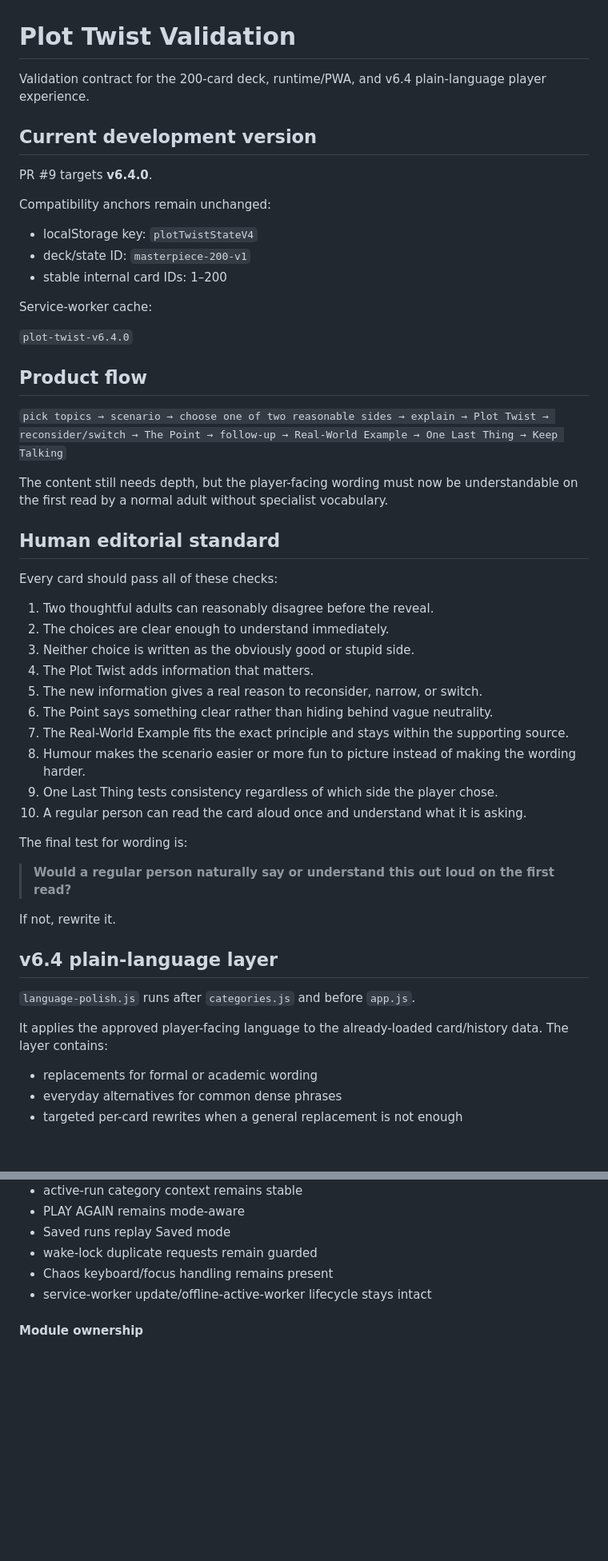
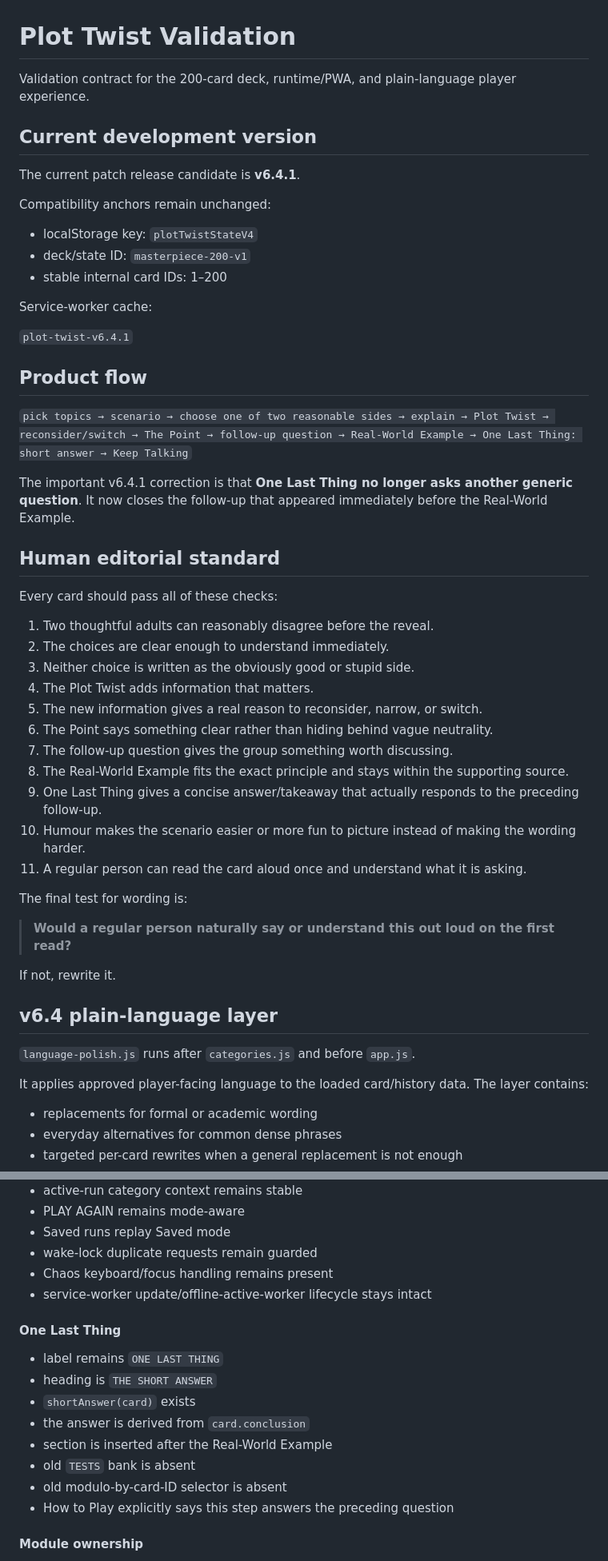
Before and after one commit to detratech/plot-twist, a Markdown page: VALIDATION.md, 2 parts joined by grey strips. Shown at 80% size. GitHub-like rendering; blank space fills up the shorter version.

```diff
--- a/VALIDATION.md
+++ b/VALIDATION.md
@@ -1,10 +1,10 @@
 # Plot Twist Validation
 
-Validation contract for the 200-card deck, runtime/PWA, and v6.4 plain-language player experience.
+Validation contract for the 200-card deck, runtime/PWA, and plain-language player experience.
 
 ## Current development version
 
-PR #9 targets **v6.4.0**.
+The current patch release candidate is **v6.4.1**.
 
 Compatibility anchors remain unchanged:
 
@@ -14,13 +14,13 @@ Compatibility anchors remain unchanged:
 
 Service-worker cache:
 
-`plot-twist-v6.4.0`
+`plot-twist-v6.4.1`
 
 ## Product flow
 
-`pick topics → scenario → choose one of two reasonable sides → explain → Plot Twist → reconsider/switch → The Point → follow-up → Real-World Example → One Last Thing → Keep Talking`
+`pick topics → scenario → choose one of two reasonable sides → explain → Plot Twist → reconsider/switch → The Point → follow-up question → Real-World Example → One Last Thing: short answer → Keep Talking`
 
-The content still needs depth, but the player-facing wording must now be understandable on the first read by a normal adult without specialist vocabulary.
+The important v6.4.1 correction is that **One Last Thing no longer asks another generic question**. It now closes the follow-up that appeared immediately before the Real-World Example.
 
 ## Human editorial standard
 
@@ -32,10 +32,11 @@ Every card should pass all of these checks:
 4. The Plot Twist adds information that matters.
 5. The new information gives a real reason to reconsider, narrow, or switch.
 6. The Point says something clear rather than hiding behind vague neutrality.
-7. The Real-World Example fits the exact principle and stays within the supporting source.
-8. Humour makes the scenario easier or more fun to picture instead of making the wording harder.
-9. One Last Thing tests consistency regardless of which side the player chose.
-10. A regular person can read the card aloud once and understand what it is asking.
+7. The follow-up question gives the group something worth discussing.
+8. The Real-World Example fits the exact principle and stays within the supporting source.
+9. One Last Thing gives a concise answer/takeaway that actually responds to the preceding follow-up.
+10. Humour makes the scenario easier or more fun to picture instead of making the wording harder.
+11. A regular person can read the card aloud once and understand what it is asking.
 
 The final test for wording is:
 
@@ -47,7 +48,7 @@ If not, rewrite it.
 
 `language-polish.js` runs after `categories.js` and before `app.js`.
 
-It applies the approved player-facing language to the already-loaded card/history data. The layer contains:
+It applies approved player-facing language to the loaded card/history data. The layer contains:
 
 - replacements for formal or academic wording
 - everyday alternatives for common dense phrases
@@ -140,6 +165,17 @@ It checks:
 - Chaos keyboard/focus handling remains present
 - service-worker update/offline-active-worker lifecycle stays intact
 
+#### One Last Thing
+
+- label remains `ONE LAST THING`
+- heading is `THE SHORT ANSWER`
+- `shortAnswer(card)` exists
+- the answer is derived from `card.conclusion`
+- section is inserted after the Real-World Example
+- old `TESTS` bank is absent
+- old modulo-by-card-ID selector is absent
+- How to Play explicitly says this step answers the preceding question
+
 #### Module ownership
 
 - `choice-ui.js` remains the sole choice formatting owner
```
Also changed, not shown: other parts of VALIDATION.md (+50 -87 lines).
